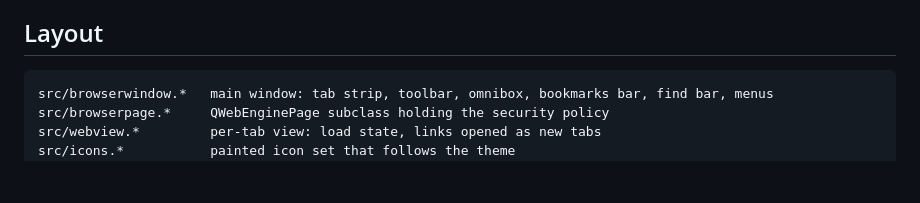
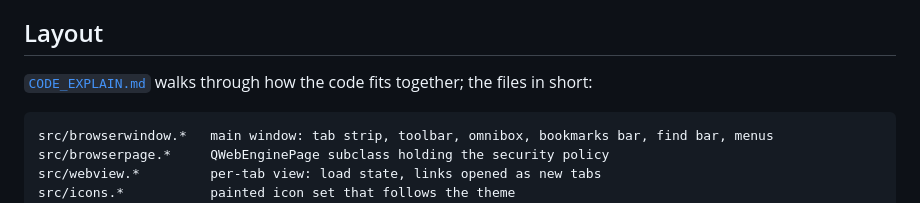
Before and after one commit to developer1-vd/SpacePenguin, a Markdown page: README.md, the part around the change. GitHub-like rendering; blank space fills up the shorter version.

````diff
--- a/README.md
+++ b/README.md
@@ -840,6 +840,9 @@ printed by default, since they come from the sites themselves; set
 
 ## Layout
 
+[`CODE_EXPLAIN.md`](CODE_EXPLAIN.md) walks through how the code fits together; the
+files in short:
+
 ```
 src/browserwindow.*   main window: tab strip, toolbar, omnibox, bookmarks bar, find bar, menus
 src/browserpage.*     QWebEnginePage subclass holding the security policy
````
Also changed, not shown: CODE_EXPLAIN.md (added, +210 -0 lines).
